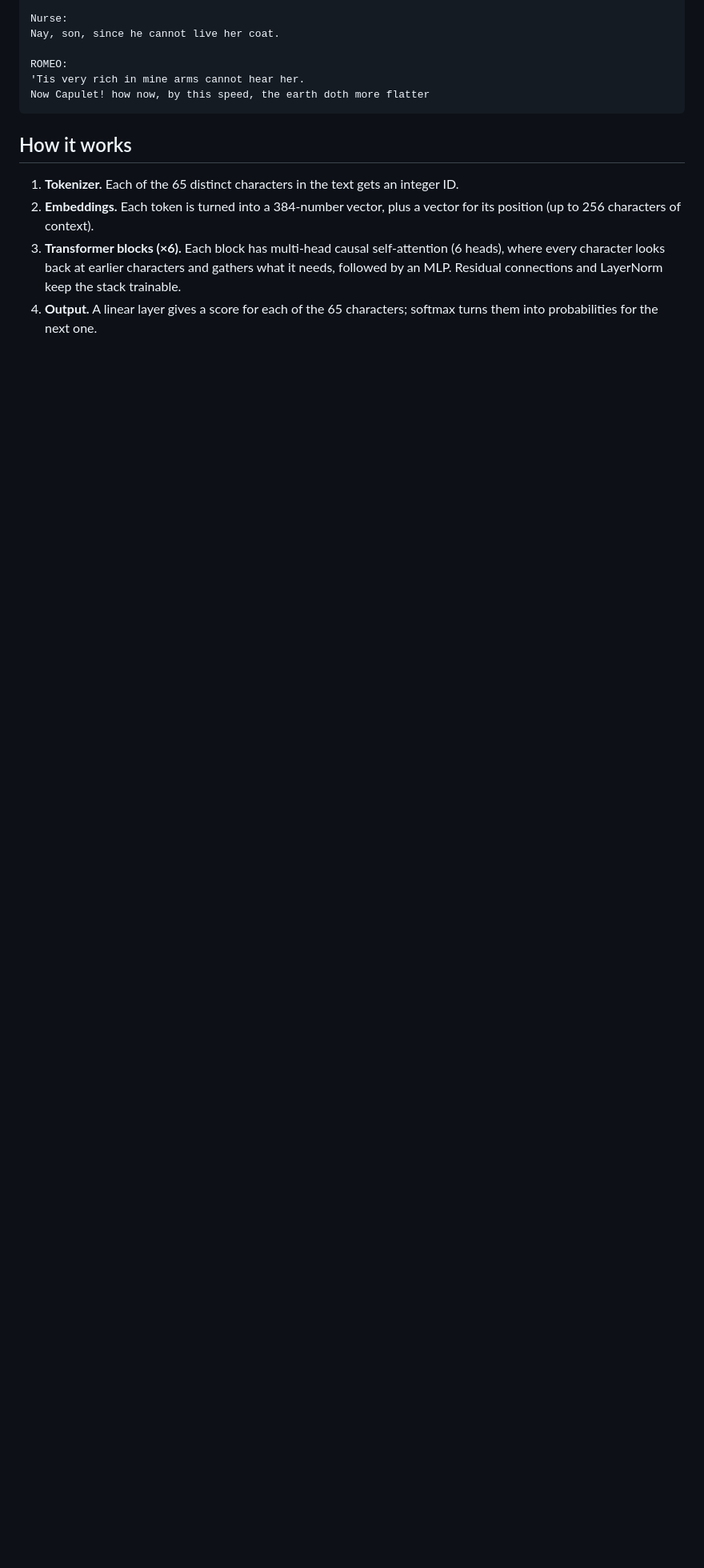
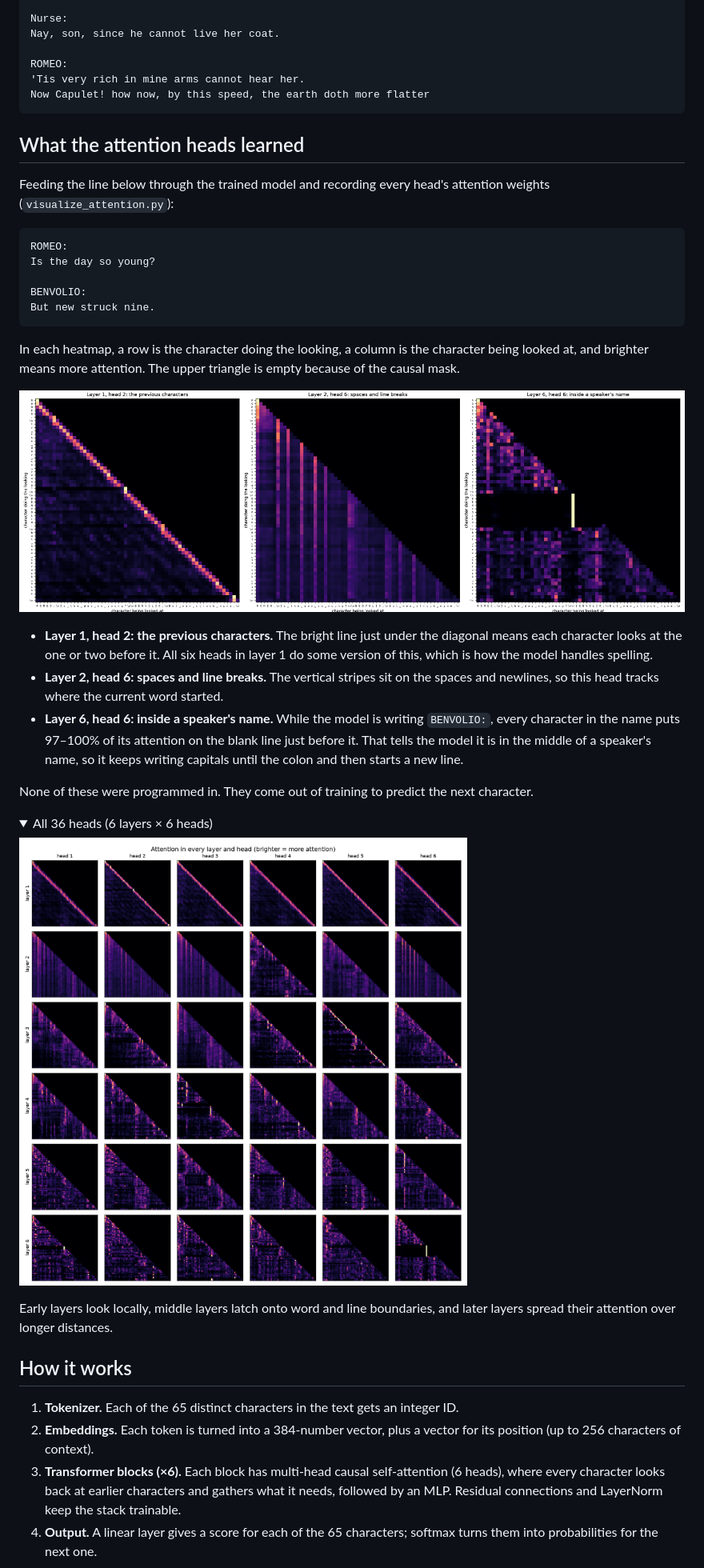
Before and after one commit to RiteshPokharel/gpt-from-scratch, a Markdown page: README.md, the part around one of its changes. Shown at 80% size. Rendered like a GitHub page; pictures changed too: out/attention_grid.png (added), out/attention_heads.png (added); folded sections open; blank space fills up the shorter version.

Commit message:
Add attention heatmaps

````diff
--- a/README.md
+++ b/README.md
@@ -33,6 +33,36 @@ ROMEO:
 Now Capulet! how now, by this speed, the earth doth more flatter
 ```
 
+## What the attention heads learned
+
+Feeding the line below through the trained model and recording every head's attention weights (`visualize_attention.py`):
+
+```
+ROMEO:
+Is the day so young?
+
+BENVOLIO:
+But new struck nine.
+```
+
+In each heatmap, a row is the character doing the looking, a column is the character being looked at, and brighter means more attention. The upper triangle is empty because of the causal mask.
+
+![Three attention heads up close](out/attention_heads.png)
+
+- **Layer 1, head 2: the previous characters.** The bright line just under the diagonal means each character looks at the one or two before it. All six heads in layer 1 do some version of this, which is how the model handles spelling.
+- **Layer 2, head 6: spaces and line breaks.** The vertical stripes sit on the spaces and newlines, so this head tracks where the current word started.
+- **Layer 6, head 6: inside a speaker's name.** While the model is writing `BENVOLIO:`, every character in the name puts 97–100% of its attention on the blank line just before it. That tells the model it is in the middle of a speaker's name, so it keeps writing capitals until the colon and then starts a new line.
+
+None of these were programmed in. They come out of training to predict the next character.
+
+<details>
+<summary>All 36 heads (6 layers × 6 heads)</summary>
+
+![Attention in every layer and head](out/attention_grid.png)
+
+Early layers look locally, middle layers latch onto word and line boundaries, and later layers spread their attention over longer distances.
+</details>
+
 ## How it works
 
 1. **Tokenizer.** Each of the 65 distinct characters in the text gets an integer ID.
````
Also changed, not shown: other parts of README.md (+1 -0 lines), 2 other files.
